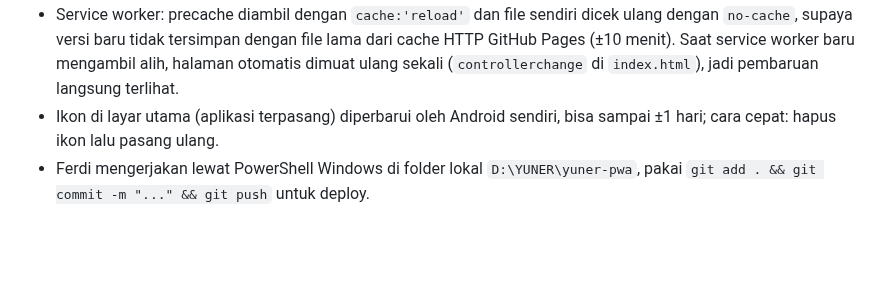
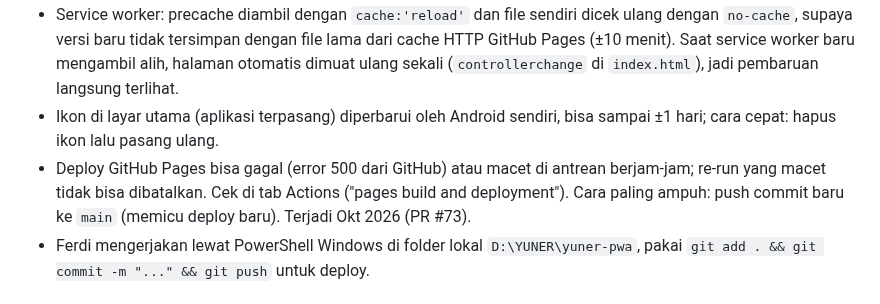
Before and after one commit to gitarsaktipol/yuner, a Markdown page: CLAUDE.md, the part around the change. Drawn GitHub-style; blank space fills up the shorter version.

Commit message:
Catatan: deploy GitHub Pages yang gagal/macet dipicu ulang dengan commit baru
Co-Authored-By: Claude Opus 5.5 <noreply@anthropic.com>
Claude-Session: https://claude.ai/code/session_012XQoPGba5Mxr6tcVHEwUwu

```diff
--- a/CLAUDE.md
+++ b/CLAUDE.md
@@ -39,6 +39,7 @@ Semua logika JS ada langsung di dalam `index.html` (di dalam satu `<script>` IIF
 - **Setiap kali mengubah `index.html`, `manifest.webmanifest`, atau `sw.js`, WAJIB naikkan nomor versi `CACHE` di `sw.js`** (contoh: `const CACHE = 'fertune-v2';` -> `'fertune-v3';`), kalau tidak, HP yang sudah pernah install PWA-nya tidak akan mengambil perubahan (service worker akan terus menyajikan versi lama dari cache).
 - Service worker: precache diambil dengan `cache:'reload'` dan file sendiri dicek ulang dengan `no-cache`, supaya versi baru tidak tersimpan dengan file lama dari cache HTTP GitHub Pages (±10 menit). Saat service worker baru mengambil alih, halaman otomatis dimuat ulang sekali (`controllerchange` di `index.html`), jadi pembaruan langsung terlihat.
 - Ikon di layar utama (aplikasi terpasang) diperbarui oleh Android sendiri, bisa sampai ±1 hari; cara cepat: hapus ikon lalu pasang ulang.
+- Deploy GitHub Pages bisa gagal (error 500 dari GitHub) atau macet di antrean berjam-jam; re-run yang macet tidak bisa dibatalkan. Cek di tab Actions ("pages build and deployment"). Cara paling ampuh: push commit baru ke `main` (memicu deploy baru). Terjadi Okt 2026 (PR #73).
 - Ferdi mengerjakan lewat PowerShell Windows di folder lokal `D:\YUNER\yuner-pwa`, pakai `git add . && git commit -m "..." && git push` untuk deploy.
 
 ## Google Play Store (TWA)
```
